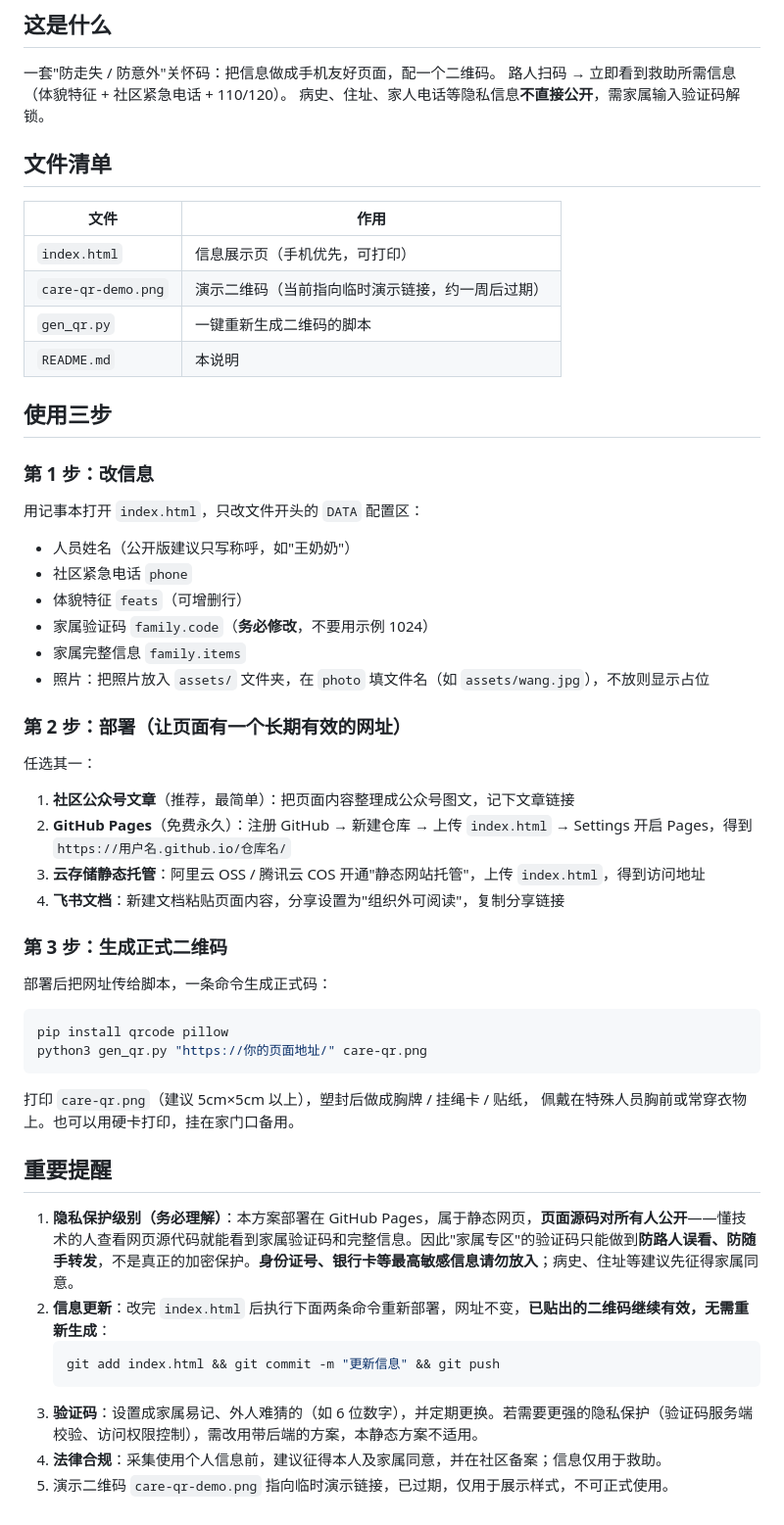
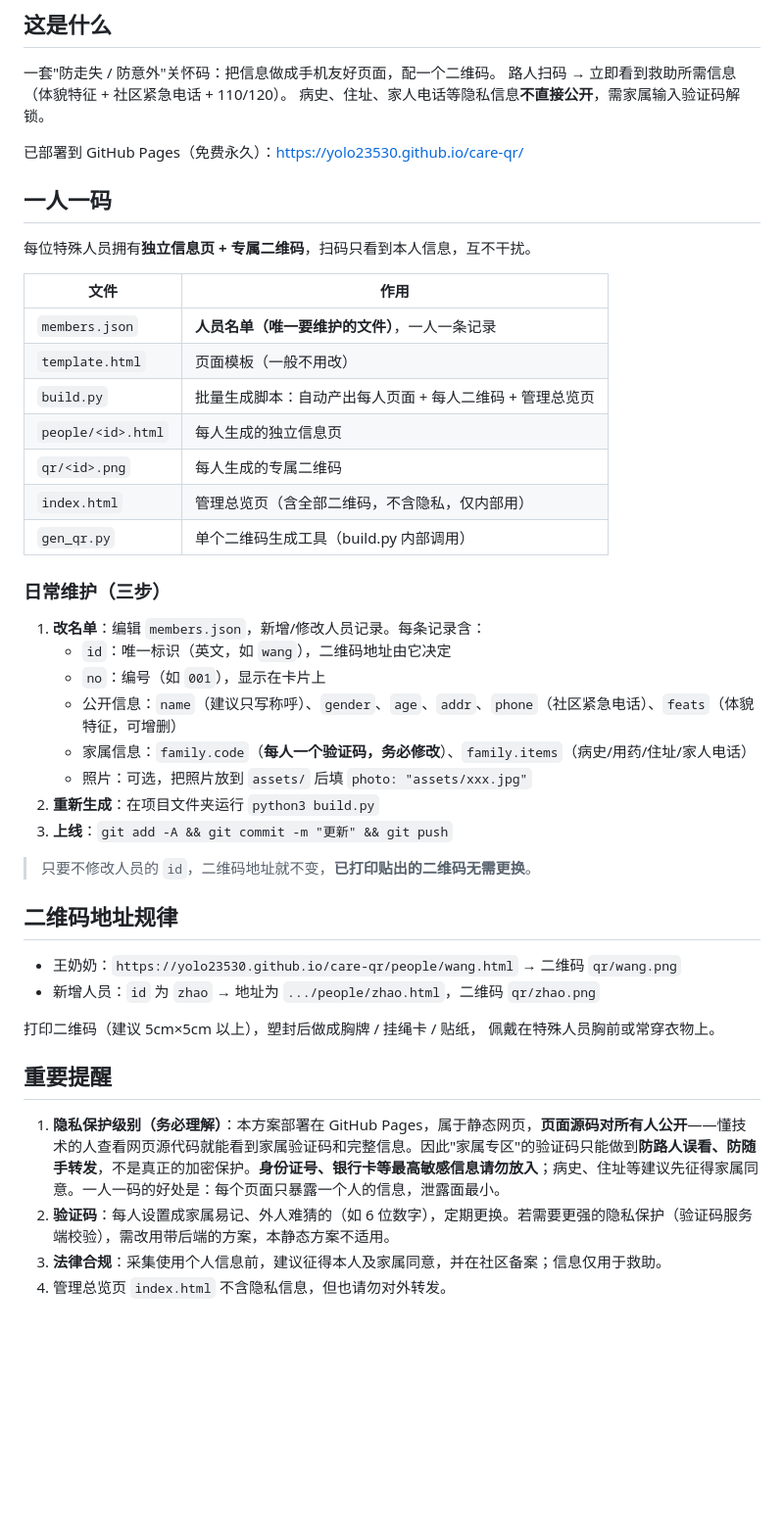
Before and after one commit to YOLO23530/care-qr, a Markdown page: README.md, the part around the change. Shown at 98% size. Drawn GitHub-style; blank space fills up the shorter version.

Commit message:
README：补充一人一码维护说明

````diff
--- a/README.md
+++ b/README.md
@@ -6,53 +6,46 @@
 路人扫码 → 立即看到救助所需信息（体貌特征 + 社区紧急电话 + 110/120）。
 病史、住址、家人电话等隐私信息**不直接公开**，需家属输入验证码解锁。
 
-## 文件清单
+已部署到 GitHub Pages（免费永久）：https://yolo23530.github.io/care-qr/
+
+## 一人一码
+
+每位特殊人员拥有**独立信息页 + 专属二维码**，扫码只看到本人信息，互不干扰。
 
 | 文件 | 作用 |
 |---|---|
-| `index.html` | 信息展示页（手机优先，可打印） |
-| `care-qr-demo.png` | 演示二维码（当前指向临时演示链接，约一周后过期） |
-| `gen_qr.py` | 一键重新生成二维码的脚本 |
-| `README.md` | 本说明 |
+| `members.json` | **人员名单（唯一要维护的文件）**，一人一条记录 |
+| `template.html` | 页面模板（一般不用改） |
+| `build.py` | 批量生成脚本：自动产出每人页面 + 每人二维码 + 管理总览页 |
+| `people/<id>.html` | 每人生成的独立信息页 |
+| `qr/<id>.png` | 每人生成的专属二维码 |
+| `index.html` | 管理总览页（含全部二维码，不含隐私，仅内部用） |
+| `gen_qr.py` | 单个二维码生成工具（build.py 内部调用） |
 
-## 使用三步
+### 日常维护（三步）
 
-### 第 1 步：改信息
-用记事本打开 `index.html`，只改文件开头的 `DATA` 配置区：
+1. **改名单**：编辑 `members.json`，新增/修改人员记录。每条记录含：
+   - `id`：唯一标识（英文，如 `wang`），二维码地址由它决定
+   - `no`：编号（如 `001`），显示在卡片上
+   - 公开信息：`name`（建议只写称呼）、`gender`、`age`、`addr`、`phone`（社区紧急电话）、`feats`（体貌特征，可增删）
+   - 家属信息：`family.code`（**每人一个验证码，务必修改**）、`family.items`（病史/用药/住址/家人电话）
+   - 照片：可选，把照片放到 `assets/` 后填 `photo: "assets/xxx.jpg"`
+2. **重新生成**：在项目文件夹运行 `python3 build.py`
+3. **上线**：`git add -A && git commit -m "更新" && git push`
 
-- 人员姓名（公开版建议只写称呼，如"王奶奶"）
-- 社区紧急电话 `phone`
-- 体貌特征 `feats`（可增删行）
-- 家属验证码 `family.code`（**务必修改**，不要用示例 1024）
-- 家属完整信息 `family.items`
-- 照片：把照片放入 `assets/` 文件夹，在 `photo` 填文件名（如 `assets/wang.jpg`），不放则显示占位
+> 只要不修改人员的 `id`，二维码地址就不变，**已打印贴出的二维码无需更换**。
 
-### 第 2 步：部署（让页面有一个长期有效的网址）
-任选其一：
+## 二维码地址规律
 
-1. **社区公众号文章**（推荐，最简单）：把页面内容整理成公众号图文，记下文章链接
-2. **GitHub Pages**（免费永久）：注册 GitHub → 新建仓库 → 上传 `index.html` → Settings 开启 Pages，得到 `https://用户名.github.io/仓库名/`
-3. **云存储静态托管**：阿里云 OSS / 腾讯云 COS 开通"静态网站托管"，上传 `index.html`，得到访问地址
-4. **飞书文档**：新建文档粘贴页面内容，分享设置为"组织外可阅读"，复制分享链接
+- 王奶奶：`https://yolo23530.github.io/care-qr/people/wang.html` → 二维码 `qr/wang.png`
+- 新增人员：`id` 为 `zhao` → 地址为 `.../people/zhao.html`，二维码 `qr/zhao.png`
 
-### 第 3 步：生成正式二维码
-部署后把网址传给脚本，一条命令生成正式码：
-
-```bash
-pip install qrcode pillow
-python3 gen_qr.py "https://你的页面地址/" care-qr.png
-```
-
-打印 `care-qr.png`（建议 5cm×5cm 以上），塑封后做成胸牌 / 挂绳卡 / 贴纸，
-佩戴在特殊人员胸前或常穿衣物上。也可以用硬卡打印，挂在家门口备用。
+打印二维码（建议 5cm×5cm 以上），塑封后做成胸牌 / 挂绳卡 / 贴纸，
+佩戴在特殊人员胸前或常穿衣物上。
 
 ## 重要提醒
 
-1. **隐私保护级别（务必理解）**：本方案部署在 GitHub Pages，属于静态网页，**页面源码对所有人公开**——懂技术的人查看网页源代码就能看到家属验证码和完整信息。因此"家属专区"的验证码只能做到**防路人误看、防随手转发**，不是真正的加密保护。**身份证号、银行卡等最高敏感信息请勿放入**；病史、住址等建议先征得家属同意。
-2. **信息更新**：改完 `index.html` 后执行下面两条命令重新部署，网址不变，**已贴出的二维码继续有效，无需重新生成**：
-   ```bash
-   git add index.html && git commit -m "更新信息" && git push
-   ```
-3. **验证码**：设置成家属易记、外人难猜的（如 6 位数字），并定期更换。若需要更强的隐私保护（验证码服务端校验、访问权限控制），需改用带后端的方案，本静态方案不适用。
-4. **法律合规**：采集使用个人信息前，建议征得本人及家属同意，并在社区备案；信息仅用于救助。
-5. 演示二维码 `care-qr-demo.png` 指向临时演示链接，已过期，仅用于展示样式，不可正式使用。
+1. **隐私保护级别（务必理解）**：本方案部署在 GitHub Pages，属于静态网页，**页面源码对所有人公开**——懂技术的人查看网页源代码就能看到家属验证码和完整信息。因此"家属专区"的验证码只能做到**防路人误看、防随手转发**，不是真正的加密保护。**身份证号、银行卡等最高敏感信息请勿放入**；病史、住址等建议先征得家属同意。一人一码的好处是：每个页面只暴露一个人的信息，泄露面最小。
+2. **验证码**：每人设置成家属易记、外人难猜的（如 6 位数字），定期更换。若需要更强的隐私保护（验证码服务端校验），需改用带后端的方案，本静态方案不适用。
+3. **法律合规**：采集使用个人信息前，建议征得本人及家属同意，并在社区备案；信息仅用于救助。
+4. 管理总览页 `index.html` 不含隐私信息，但也请勿对外转发。
````
